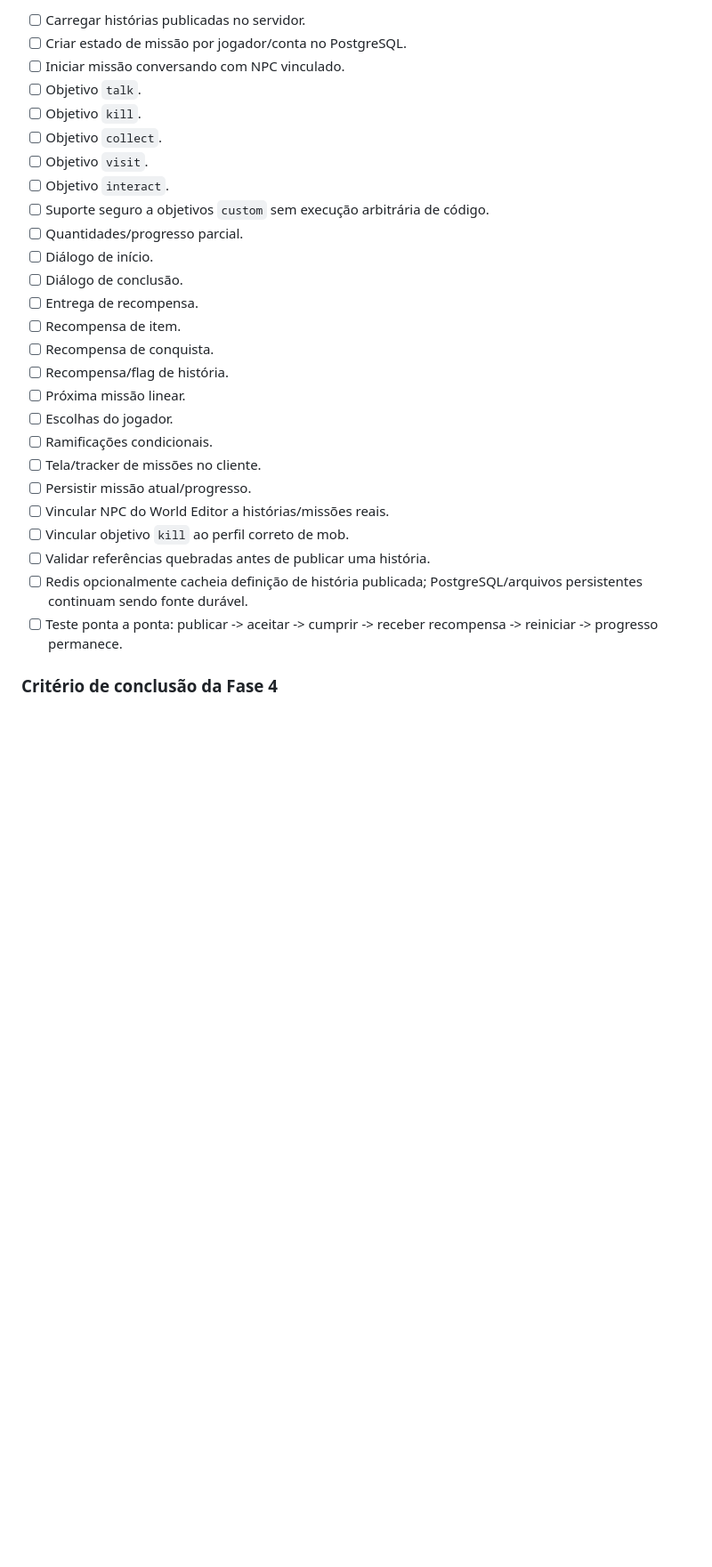
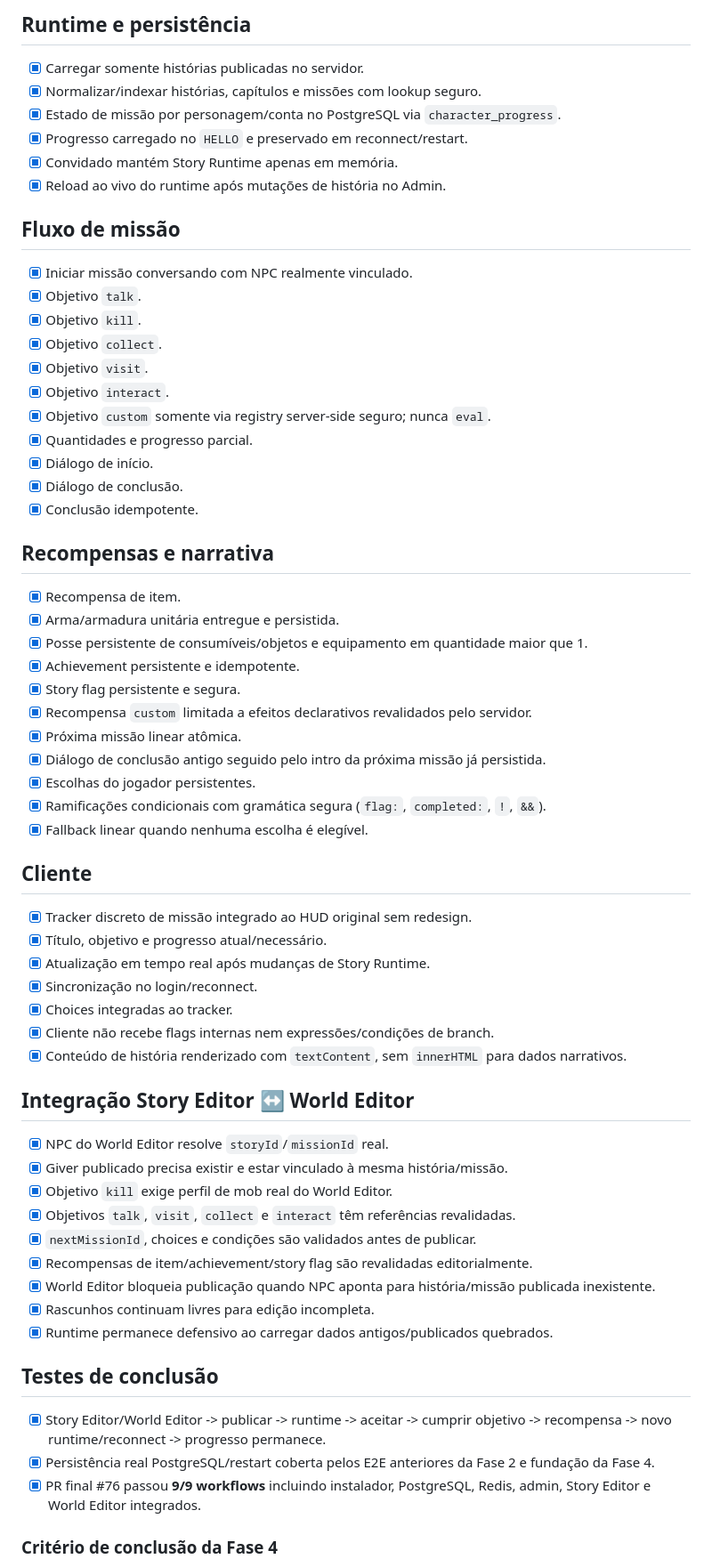
Before and after one commit to SrTristeSad/BrowserQuest-Revived, a Markdown page: ROADMAP.md, the part around one of its changes. Shown at 89% size. Rendered like a GitHub page; blank space fills up the shorter version.

```diff
--- a/ROADMAP.md
+++ b/ROADMAP.md
@@ -282,30 +150,68 @@ O editor visual e armazenamento já existem. Falta o runtime que consome histór
 
-- [ ] Carregar histórias publicadas no servidor.
-- [ ] Criar estado de missão por jogador/conta no PostgreSQL.
-- [ ] Iniciar missão conversando com NPC vinculado.
-- [ ] Objetivo `talk`.
-- [ ] Objetivo `kill`.
-- [ ] Objetivo `collect`.
-- [ ] Objetivo `visit`.
-- [ ] Objetivo `interact`.
-- [ ] Suporte seguro a objetivos `custom` sem execução arbitrária de código.
-- [ ] Quantidades/progresso parcial.
-- [ ] Diálogo de início.
-- [ ] Diálogo de conclusão.
-- [ ] Entrega de recompensa.
-- [ ] Recompensa de item.
-- [ ] Recompensa de conquista.
-- [ ] Recompensa/flag de história.
-- [ ] Próxima missão linear.
-- [ ] Escolhas do jogador.
-- [ ] Ramificações condicionais.
-- [ ] Tela/tracker de missões no cliente.
-- [ ] Persistir missão atual/progresso.
-- [ ] Vincular NPC do World Editor a histórias/missões reais.
-- [ ] Vincular objetivo `kill` ao perfil correto de mob.
-- [ ] Validar referências quebradas antes de publicar uma história.
-- [ ] Redis opcionalmente cacheia definição de história publicada; PostgreSQL/arquivos persistentes continuam sendo fonte durável.
-- [ ] Teste ponta a ponta: publicar -> aceitar -> cumprir -> receber recompensa -> reiniciar -> progresso permanece.
+## Runtime e persistência
+
+- [x] Carregar somente histórias publicadas no servidor.
+- [x] Normalizar/indexar histórias, capítulos e missões com lookup seguro.
+- [x] Estado de missão por personagem/conta no PostgreSQL via `character_progress`.
+- [x] Progresso carregado no `HELLO` e preservado em reconnect/restart.
+- [x] Convidado mantém Story Runtime apenas em memória.
+- [x] Reload ao vivo do runtime após mutações de história no Admin.
+
+## Fluxo de missão
+
+- [x] Iniciar missão conversando com NPC realmente vinculado.
+- [x] Objetivo `talk`.
+- [x] Objetivo `kill`.
+- [x] Objetivo `collect`.
+- [x] Objetivo `visit`.
+- [x] Objetivo `interact`.
+- [x] Objetivo `custom` somente via registry server-side seguro; nunca `eval`.
+- [x] Quantidades e progresso parcial.
+- [x] Diálogo de início.
+- [x] Diálogo de conclusão.
+- [x] Conclusão idempotente.
+
+## Recompensas e narrativa
+
+- [x] Recompensa de item.
+- [x] Arma/armadura unitária entregue e persistida.
+- [x] Posse persistente de consumíveis/objetos e equipamento em quantidade maior que 1.
+- [x] Achievement persistente e idempotente.
+- [x] Story flag persistente e segura.
+- [x] Recompensa `custom` limitada a efeitos declarativos revalidados pelo servidor.
+- [x] Próxima missão linear atômica.
+- [x] Diálogo de conclusão antigo seguido pelo intro da próxima missão já persistida.
+- [x] Escolhas do jogador persistentes.
+- [x] Ramificações condicionais com gramática segura (`flag:`, `completed:`, `!`, `&&`).
+- [x] Fallback linear quando nenhuma escolha é elegível.
+
+## Cliente
+
+- [x] Tracker discreto de missão integrado ao HUD original sem redesign.
+- [x] Título, objetivo e progresso atual/necessário.
+- [x] Atualização em tempo real após mudanças de Story Runtime.
+- [x] Sincronização no login/reconnect.
+- [x] Choices integradas ao tracker.
+- [x] Cliente não recebe flags internas nem expressões/condições de branch.
+- [x] Conteúdo de história renderizado com `textContent`, sem `innerHTML` para dados narrativos.
+
+## Integração Story Editor ↔ World Editor
+
+- [x] NPC do World Editor resolve `storyId`/`missionId` real.
+- [x] Giver publicado precisa existir e estar vinculado à mesma história/missão.
+- [x] Objetivo `kill` exige perfil de mob real do World Editor.
+- [x] Objetivos `talk`, `visit`, `collect` e `interact` têm referências revalidadas.
+- [x] `nextMissionId`, choices e condições são validados antes de publicar.
+- [x] Recompensas de item/achievement/story flag são revalidadas editorialmente.
+- [x] World Editor bloqueia publicação quando NPC aponta para história/missão publicada inexistente.
+- [x] Rascunhos continuam livres para edição incompleta.
+- [x] Runtime permanece defensivo ao carregar dados antigos/publicados quebrados.
+
+## Testes de conclusão
+
+- [x] Story Editor/World Editor -> publicar -> runtime -> aceitar -> cumprir objetivo -> recompensa -> novo runtime/reconnect -> progresso permanece.
+- [x] Persistência real PostgreSQL/restart coberta pelos E2E anteriores da Fase 2 e fundação da Fase 4.
+- [x] PR final #76 passou **9/9 workflows** incluindo instalador, PostgreSQL, Redis, admin, Story Editor e World Editor integrados.
 
 ### Critério de conclusão da Fase 4
 
```
Also changed, not shown: other parts of ROADMAP.md (+145 -268 lines).
